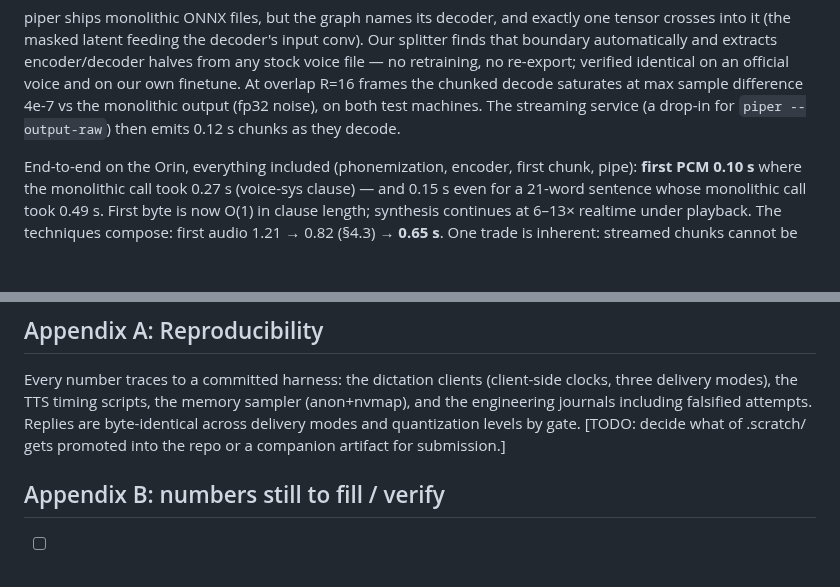
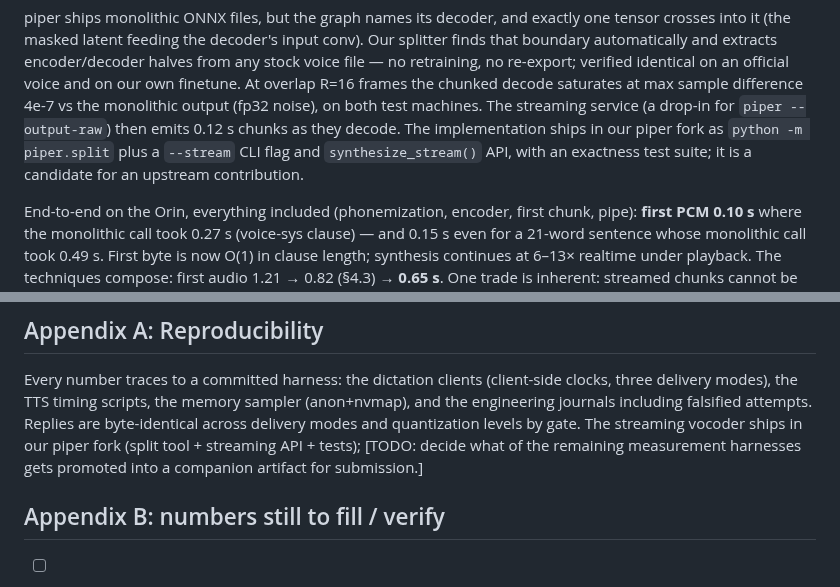
Before and after one commit to cortexist/little-gemma, a Markdown page: docs/paper-draft.md, 2 parts joined by grey strips. Drawn GitHub-style; blank space fills up the shorter version.

```diff
--- a/docs/paper-draft.md
+++ b/docs/paper-draft.md
@@ -333,7 +333,10 @@ retraining, no re-export; verified identical on an official voice and on
 our own finetune. At overlap R=16 frames the chunked decode saturates at
 max sample difference 4e-7 vs the monolithic output (fp32 noise), on
 both test machines. The streaming service (a drop-in for
-`piper --output-raw`) then emits 0.12 s chunks as they decode.
+`piper --output-raw`) then emits 0.12 s chunks as they decode. The
+implementation ships in our piper fork as `python -m piper.split` plus a
+`--stream` CLI flag and `synthesize_stream()` API, with an exactness test
+suite; it is a candidate for an upstream contribution.
 
 End-to-end on the Orin, everything included (phonemization, encoder,
 first chunk, pipe): **first PCM 0.10 s** where the monolithic call took
@@ -589,8 +592,10 @@ Every number traces to a committed harness: the dictation clients
 (client-side clocks, three delivery modes), the TTS timing scripts, the
 memory sampler (anon+nvmap), and the engineering journals including
 falsified attempts. Replies are byte-identical across delivery modes and
-quantization levels by gate. [TODO: decide what of .scratch/ gets promoted
-into the repo or a companion artifact for submission.]
+quantization levels by gate. The streaming vocoder ships in our piper fork
+(split tool + streaming API + tests); [TODO: decide what of the remaining
+measurement harnesses gets promoted into a companion artifact for
+submission.]
 
 ## Appendix B: numbers still to fill / verify
 
```
Also changed, not shown: docs/prefill-performance-journal.md (+10 -0 lines).
